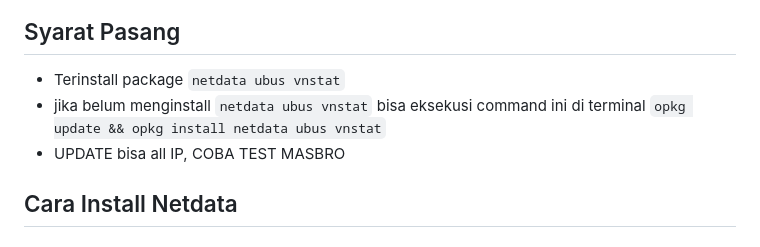
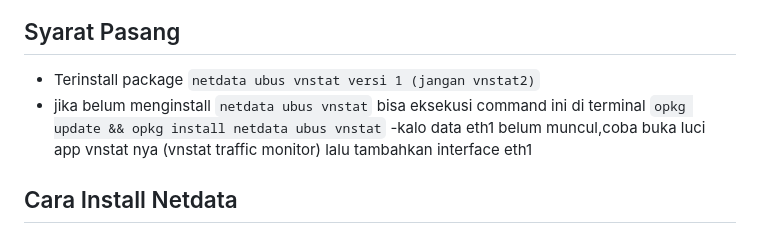
Before and after one commit to derisamedia/alpha-os-X-NETDATA, a Markdown page: README.md, the part around the change. Rendered like a GitHub page.

```diff
--- a/README.md
+++ b/README.md
@@ -28,9 +28,9 @@ A Clean UI Network Monitoring Base NETDATA (not a network monitor)
 
 ## Syarat Pasang
 
-- Terinstall package `netdata ubus vnstat`
+- Terinstall package `netdata ubus vnstat versi 1 (jangan vnstat2)`
 - jika belum menginstall `netdata ubus vnstat` bisa eksekusi command ini di terminal `opkg update && opkg install netdata ubus vnstat`
-- UPDATE bisa all IP, COBA TEST MASBRO
+-kalo data eth1 belum muncul,coba buka luci app vnstat nya (vnstat traffic monitor) lalu tambahkan interface eth1
 ## Cara Install Netdata
 ### Cara Susah
 
```
